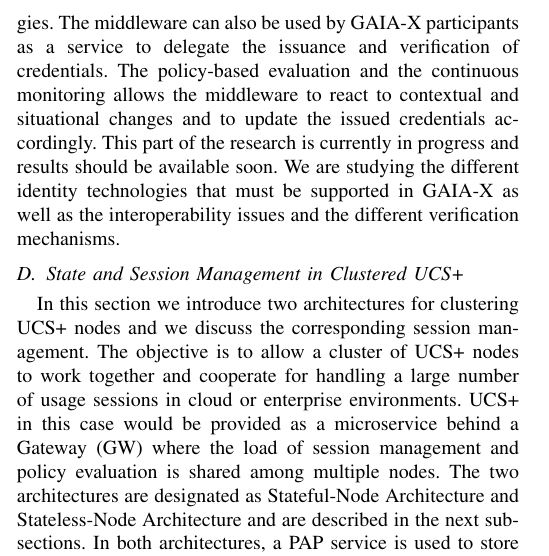
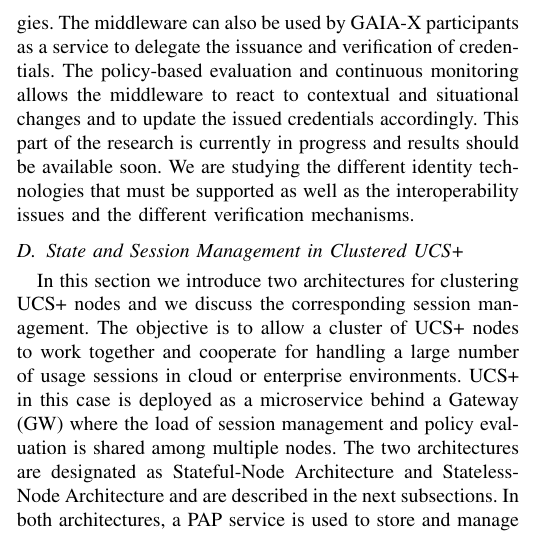
Before and after one commit to HaririAli/PhDProgressReport, a LaTeX paper (main.tex, which reads progress.tex): part of one column of page 8 of 11 before the commit and part of one column of page 8 of 10 after it, cut so that both start at the same text. Compiled offline with pdfLaTeX; a missing font is replaced by an installed copy or a similar font; a LaTeX package or settings file that is missing is left out.

Commit message:
Fixed text in clustering section

```diff
--- a/progress.tex
+++ b/progress.tex
@@ -215,14 +215,14 @@
 \subsubsection{GAIA-X \gls{iam}} \label{sec:gaiax}
 The \gls{sts} introduced in \gls{siuv} can be adopted in GAIA-X as a baseline for a policy-based middleware that supports interoperability between identity technologies.
 The middleware can also be used by GAIA-X participants as a service to delegate the issuance and verification of credentials.
-The policy-based evaluation and the continuous monitoring allows the middleware to react to contextual and situational changes and to update the issued credentials accordingly.
+The policy-based evaluation and continuous monitoring allows the middleware to react to contextual and situational changes and to update the issued credentials accordingly.
 This part of the research is currently in progress and results should be available soon.
-We are studying the different identity technologies that must be supported in GAIA-X as well as the interoperability issues and the different verification mechanisms.
+We are studying the different identity technologies that must be supported as well as the interoperability issues and the different verification mechanisms.
 
 \subsection{State and Session Management in Clustered \acrshort{ucsp}}\label{sec:disrtibution}
 In this section we introduce two architectures for clustering \acrshort{ucsp} nodes and we discuss the corresponding session management.
 The objective is to allow a cluster of \acrshort{ucsp} nodes to work together and cooperate for handling a large number of usage sessions in cloud or enterprise environments.
-\acrshort{ucsp} in this case would be provided as a microservice behind a \gls{gw} where the load of session management and policy evaluation is shared among multiple nodes.
+\acrshort{ucsp} in this case is deployed as a microservice behind a \gls{gw} where the load of session management and policy evaluation is shared among multiple nodes.
 The two architectures are designated as Stateful-Node Architecture and Stateless-Node Architecture and are described in the next subsections.
 In both architectures, a \gls{pap} service is used to store and manage policies, and attribute retrievers are used to collect attribute values.
 We also introduce three new components as follows:
```
